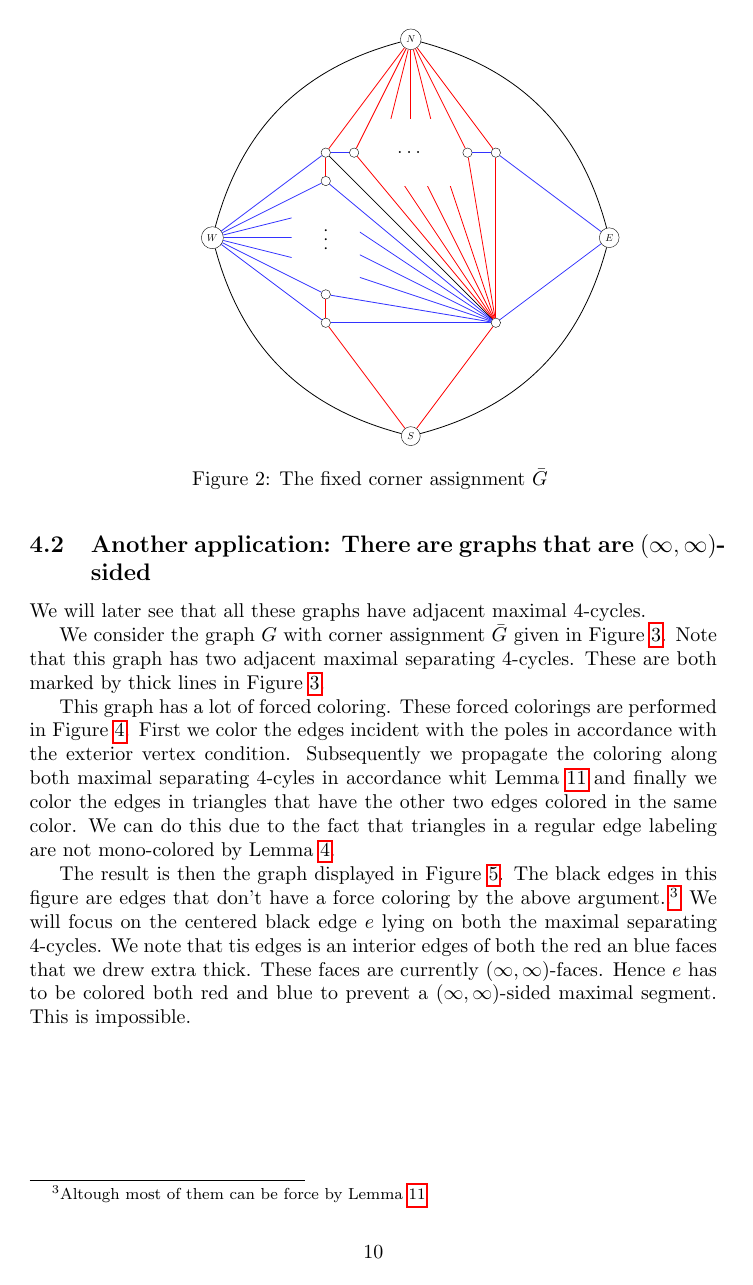
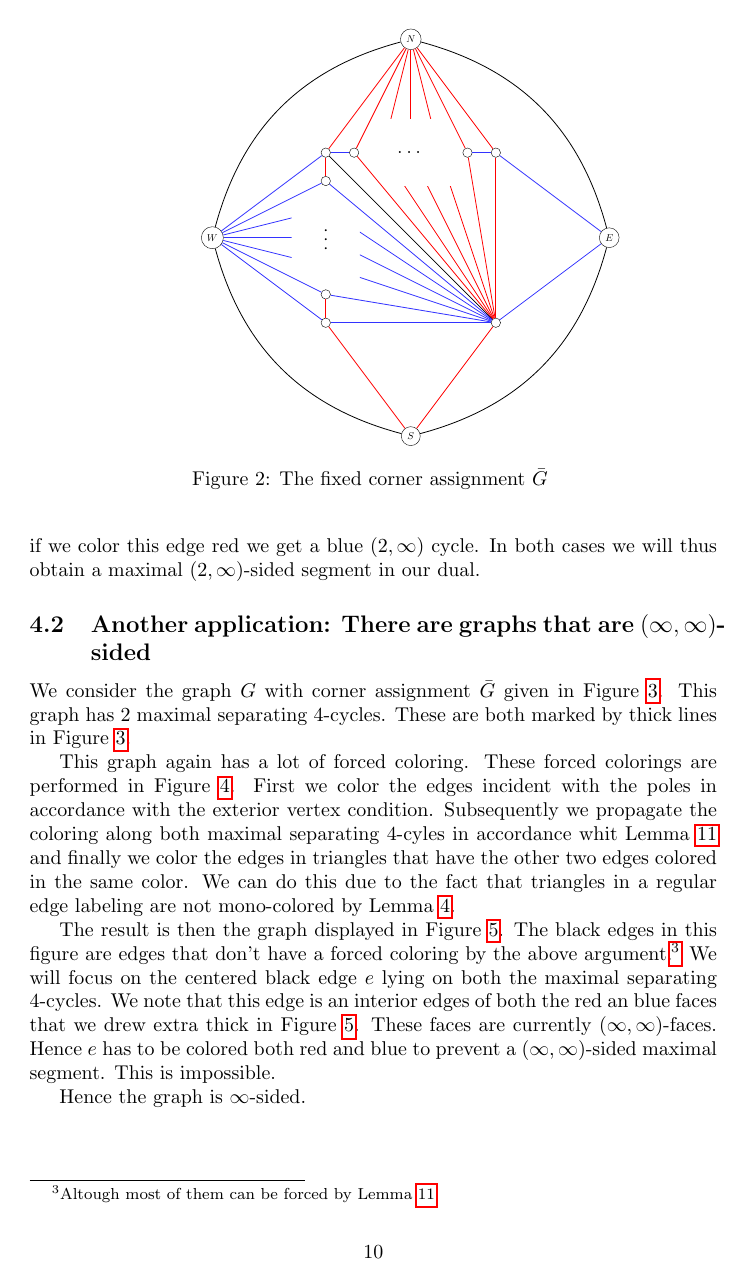
Before and after one commit to SanderBeekhuis/area-universal-duals, a LaTeX thesis (thesis/thesis.tex, which reads thesis/fixExtension/fixExtension.tex): page 10 of 31. Compiled offline with pdfLaTeX.

Commit message:
Make minor imporvements

```diff
--- a/thesis/fixExtension/fixExtension.tex
+++ b/thesis/fixExtension/fixExtension.tex
@@ -77,13 +77,11 @@
       \label{fig:2manysidedLowerBound}}
   \end{figure}
 
-  The only edge for which we have freedom to choose a color is the diagonal edge of $G$. However, if we color this edge blue we get a red $(2, \infty)$ cycle and if we color this edge red we get a blue $(2, \infty)$ cycle. In both cases we will thus obtain a $(2,\infty)$-sided segment in our dual.
+  The only edge for which we have freedom to choose a color is the diagonal edge of $G$. However, if we color this edge blue we get a red $(2, \infty)$ cycle and if we color this edge red we get a blue $(2, \infty)$ cycle. In both cases we will thus obtain a maximal $(2,\infty)$-sided segment in our dual.
 
 \subsection{Another application: There are graphs that are $(\infty, \infty)$-sided}
   \label{ss:fix:manymany}
-  We will later see that all these graphs have adjacent maximal $4$-cycles.
-
-  We consider the graph $G$ with corner assignment $\ext G$ given in Figure \ref{fig:fix:manymany0}. Note that this graph has two adjacent maximal separating $4$-cycles. These are both marked by thick lines in Figure \ref{fig:fix:manymany0}.
+  We consider the graph $G$ with corner assignment $\ext G$ given in Figure \ref{fig:fix:manymany0}. This graph has 2 maximal separating $4$-cycles. These are both marked by thick lines in Figure \ref{fig:fix:manymany0}.
 
   \begin{figure}[h]
     \centering
@@ -92,7 +90,7 @@
     \label{fig:fix:manymany0}
   \end{figure}
 
-  This graph has a lot of forced coloring. These forced colorings are performed in Figure \ref{fig:fix:coloring}. First we color the edges incident with the poles in accordance with the exterior vertex condition. Subsequently we propagate the coloring along both maximal separating $4$-cyles in accordance whit Lemma \ref{lm:fix:fourCycleInteriorColor} and finally we color the edges in triangles that have the other two edges colored in the same color. We can do this due to the fact that triangles in a regular edge labeling are not mono-colored by Lemma \ref{lm:rel:noMonoColoredTriangles}.
+  This graph again has a lot of forced coloring. These forced colorings are performed in Figure \ref{fig:fix:coloring}. First we color the edges incident with the poles in accordance with the exterior vertex condition. Subsequently we propagate the coloring along both maximal separating $4$-cyles in accordance whit Lemma \ref{lm:fix:fourCycleInteriorColor} and finally we color the edges in triangles that have the other two edges colored in the same color. We can do this due to the fact that triangles in a regular edge labeling are not mono-colored by Lemma \ref{lm:rel:noMonoColoredTriangles}.
 
 
   \begin{figure}[h]
@@ -119,11 +117,12 @@
     \label{fig:fix:coloring}
   \end{figure}
 
-  The result is then the graph displayed in Figure \ref{fig:fix:manymany4}. The black edges in this figure are edges that don't have a force coloring by the above argument.
-  \footnote{Altough most of them can be force by Lemma \ref{lm:fix:fourCycleInteriorColor}}.
-  We will focus on the centered black edge $e$ lying on both the maximal separating 4-cycles. We note that tis edges is an interior edges of both the red an blue faces that we drew extra thick. These faces are currently $(\infty, \infty)$-faces. Hence $e$ has to be colored both red and blue to prevent a $(\infty, \infty)$-sided maximal segment. This is impossible.
 
 
+  The result is then the graph displayed in Figure \ref{fig:fix:manymany4}. The black edges in this figure are edges that don't have a forced coloring by the above argument\footnote{Altough most of them can be forced by Lemma \ref{lm:fix:fourCycleInteriorColor}}.
+  We will focus on the centered black edge $e$ lying on both the maximal separating 4-cycles. We note that this edge is an interior edges of both the red an blue faces that we drew extra thick in Figure \ref{fig:fix:manymany4}. These faces are currently $(\infty, \infty)$-faces. Hence $e$ has to be colored both red and blue to prevent a $(\infty, \infty)$-sided maximal segment. This is impossible.
+
+  Hence the graph is $\infty$-sided.
 
   \begin{figure}[h]
     \centering
```
Also changed, not shown: thesis/fixExtension/fixExtension.tex (10 more changed lines).
